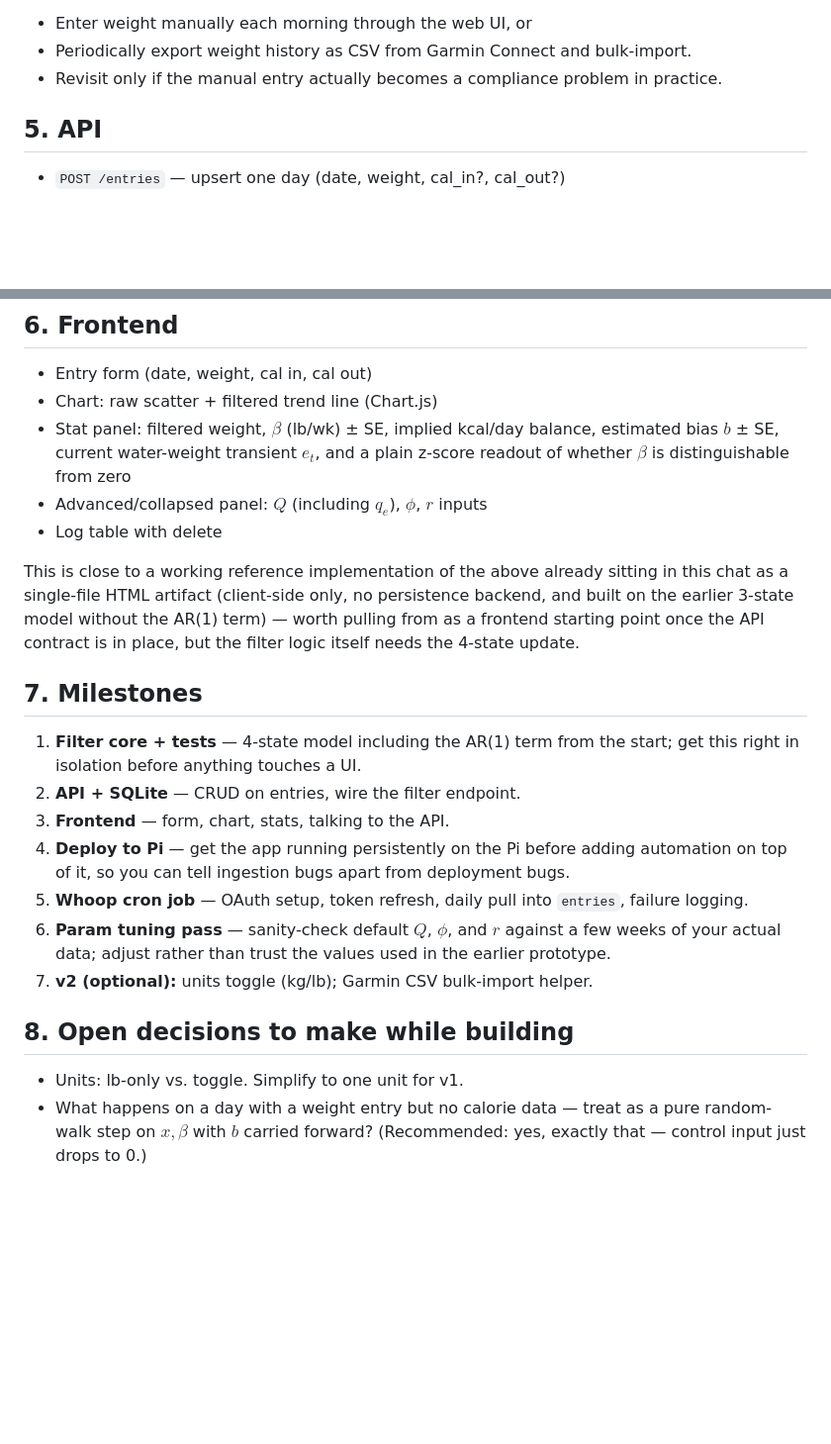
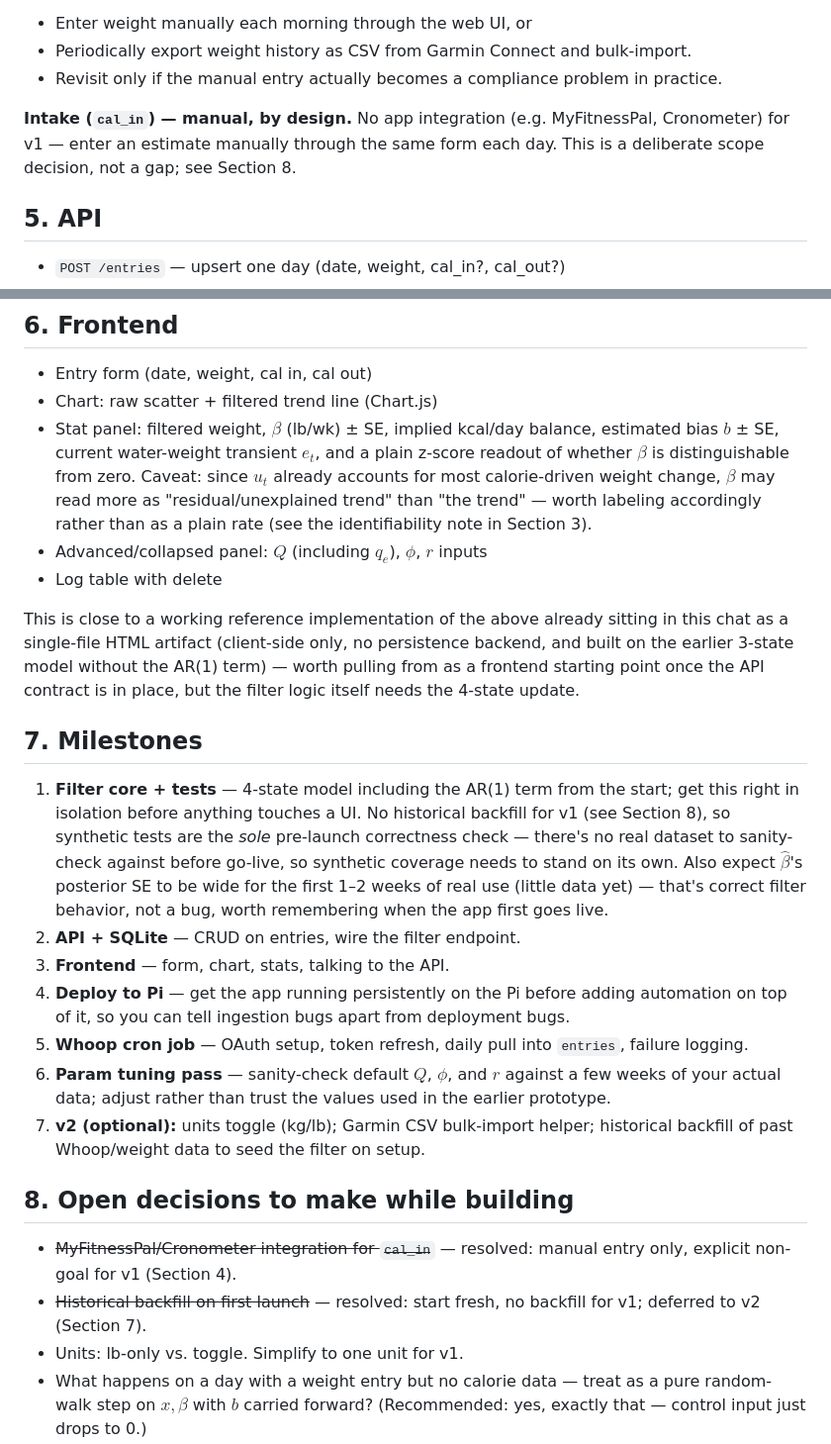
Before and after one commit to weverett96/KalmanScale, a Markdown page: plans/KalmanScale_v1.md, 2 parts joined by grey strips. Shown at 99% size. Drawn GitHub-style; blank space fills up the shorter version.

Commit message:
Address review feedback on trend filter plan
Flag beta/b identifiability risk in the 4-state model, clarify manual
cal_in ingestion, and resolve backfill/intake as decided (not open)
per discussion.

Co-Authored-By: Claude Sonnet 5 <noreply@anthropic.com>

```diff
--- a/plans/KalmanScale_v1.md
+++ b/plans/KalmanScale_v1.md
@@ -61,6 +64,8 @@ Still linear in the state (4x4 $F$ now, with $\phi$ in the $(4,4)$ entry), so a
 - Periodically export weight history as CSV from Garmin Connect and bulk-import.
 - Revisit only if the manual entry actually becomes a compliance problem in practice.
 
+**Intake (`cal_in`) — manual, by design.** No app integration (e.g. MyFitnessPal, Cronometer) for v1 — enter an estimate manually through the same form each day. This is a deliberate scope decision, not a gap; see Section 8.
+
 ## 5. API
 
 - `POST /entries` — upsert one day (date, weight, cal_in?, cal_out?)
@@ -73,7 +78,7 @@ Still linear in the state (4x4 $F$ now, with $\phi$ in the $(4,4)$ entry), so a
 
 - Entry form (date, weight, cal in, cal out)
 - Chart: raw scatter + filtered trend line (Chart.js)
-- Stat panel: filtered weight, $\beta$ (lb/wk) ± SE, implied kcal/day balance, estimated bias $b$ ± SE, current water-weight transient $e_t$, and a plain z-score readout of whether $\beta$ is distinguishable from zero
+- Stat panel: filtered weight, $\beta$ (lb/wk) ± SE, implied kcal/day balance, estimated bias $b$ ± SE, current water-weight transient $e_t$, and a plain z-score readout of whether $\beta$ is distinguishable from zero. Caveat: since $u_t$ already accounts for most calorie-driven weight change, $\beta$ may read more as "residual/unexplained trend" than "the trend" — worth labeling accordingly rather than as a plain rate (see the identifiability note in Section 3).
 - Advanced/collapsed panel: $Q$ (including $q_e$), $\phi$, $r$ inputs
 - Log table with delete
 
@@ -81,16 +86,18 @@ This is close to a working reference implementation of the above already sitting
 
 ## 7. Milestones
 
-1. **Filter core + tests** — 4-state model including the AR(1) term from the start; get this right in isolation before anything touches a UI.
+1. **Filter core + tests** — 4-state model including the AR(1) term from the start; get this right in isolation before anything touches a UI. No historical backfill for v1 (see Section 8), so synthetic tests are the *sole* pre-launch correctness check — there's no real dataset to sanity-check against before go-live, so synthetic coverage needs to stand on its own. Also expect $\hat\beta$'s posterior SE to be wide for the first 1–2 weeks of real use (little data yet) — that's correct filter behavior, not a bug, worth remembering when the app first goes live.
 2. **API + SQLite** — CRUD on entries, wire the filter endpoint.
 3. **Frontend** — form, chart, stats, talking to the API.
 4. **Deploy to Pi** — get the app running persistently on the Pi before adding automation on top of it, so you can tell ingestion bugs apart from deployment bugs.
 5. **Whoop cron job** — OAuth setup, token refresh, daily pull into `entries`, failure logging.
 6. **Param tuning pass** — sanity-check default $Q$, $\phi$, and $r$ against a few weeks of your actual data; adjust rather than trust the values used in the earlier prototype.
-7. **v2 (optional):** units toggle (kg/lb); Garmin CSV bulk-import helper.
+7. **v2 (optional):** units toggle (kg/lb); Garmin CSV bulk-import helper; historical backfill of past Whoop/weight data to seed the filter on setup.
 
 ## 8. Open decisions to make while building
 
+- ~~MyFitnessPal/Cronometer integration for `cal_in`~~ — resolved: manual entry only, explicit non-goal for v1 (Section 4).
+- ~~Historical backfill on first launch~~ — resolved: start fresh, no backfill for v1; deferred to v2 (Section 7).
 - Units: lb-only vs. toggle. Simplify to one unit for v1.
 - What happens on a day with a weight entry but no calorie data — treat as a pure random-walk step on $x,\beta$ with $b$ carried forward? (Recommended: yes, exactly that — control input just drops to 0.)
 - Whether `GET /filter` returns the full trajectory (needed for the chart) or just the latest state (needed for the stat panel) — probably both, single response.
```
Also changed, not shown: other parts of plans/KalmanScale_v1.md (+4 -1 lines).
